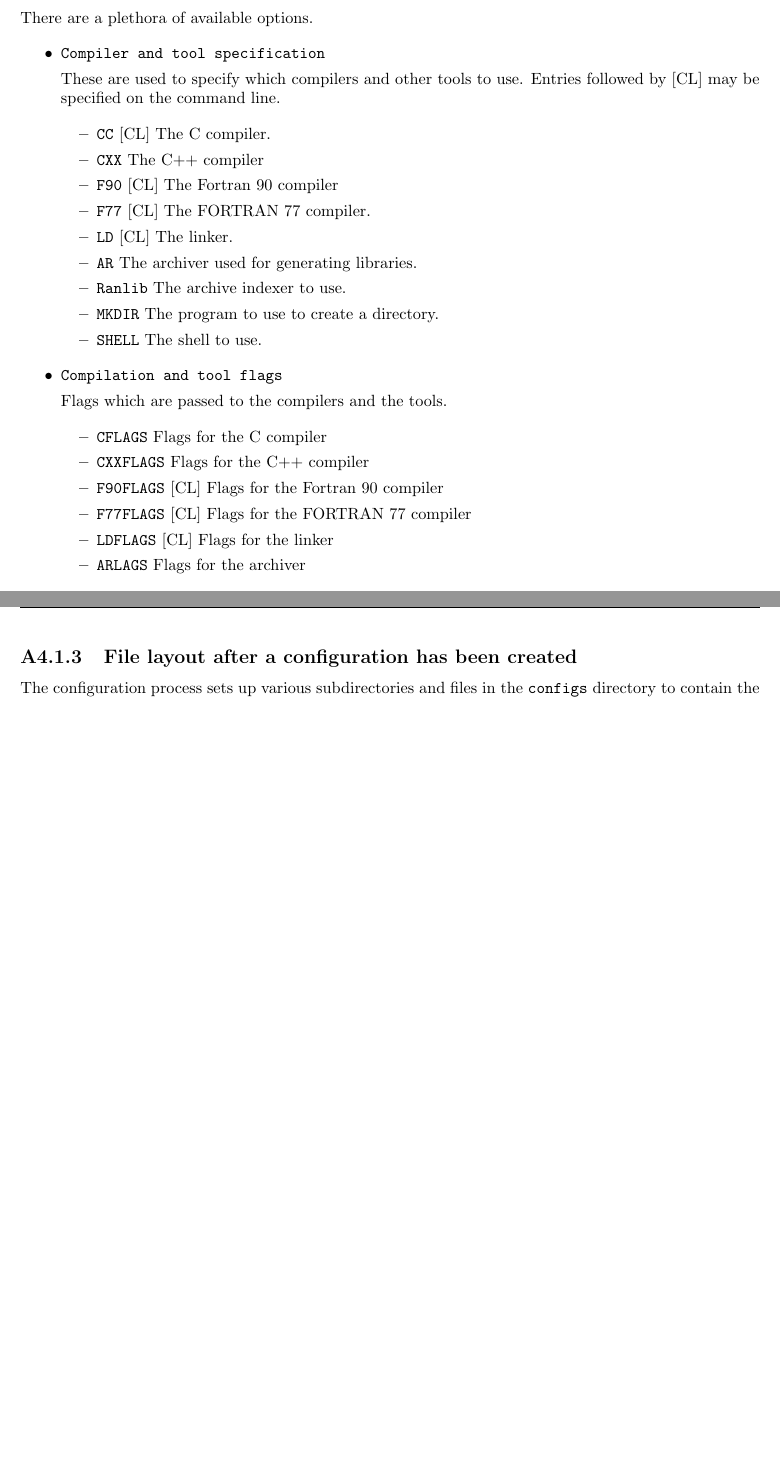
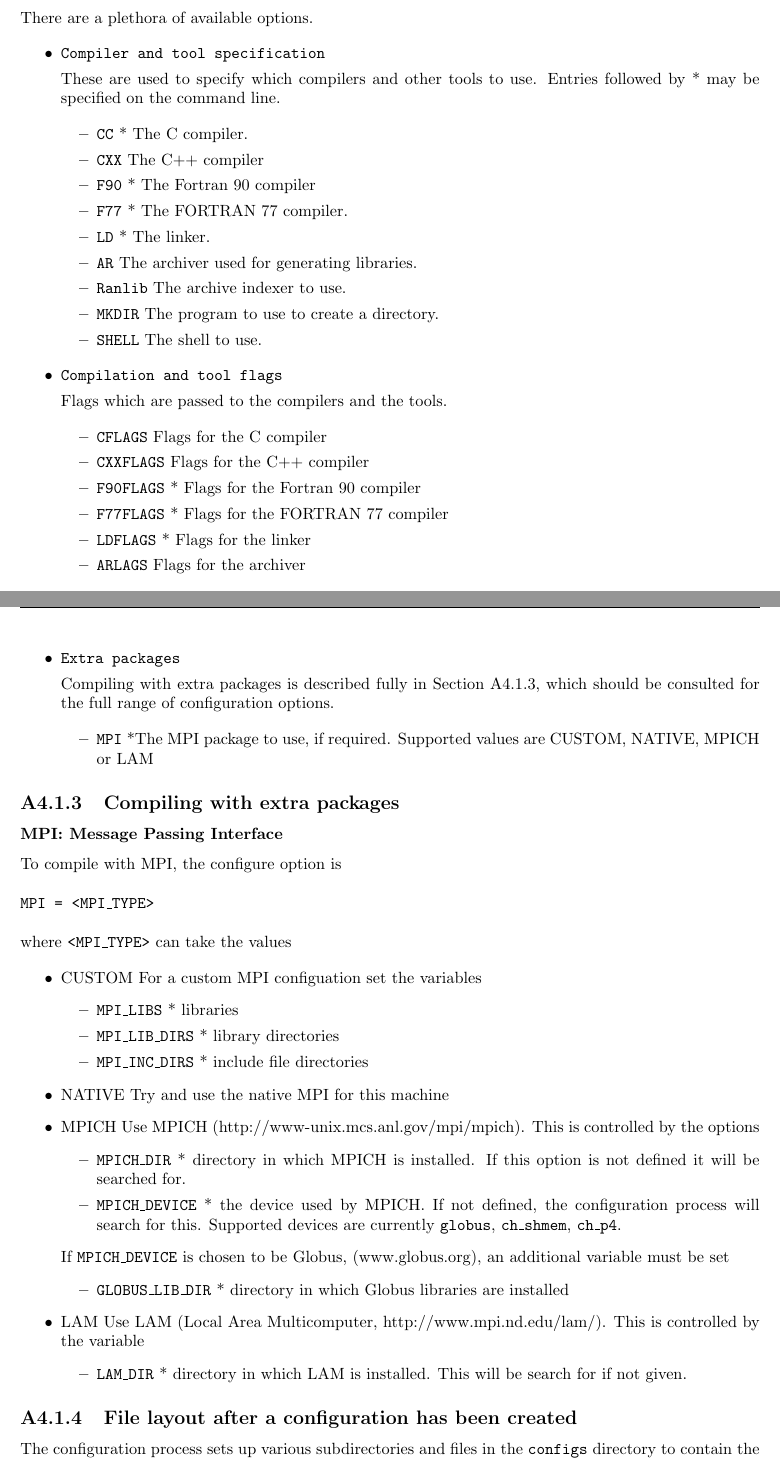
Before and after one commit to max-morris/Cactus, a LaTeX document (doc/UsersGuide/UsersGuide.tex, which reads doc/UsersGuide/RunningCactus.tex): two parts of pages 13 and 14 of 83, joined at a grey line, cut so that both start at the same text, the shorter picture padded with empty space. Compiled offline with pdfLaTeX.

Commit message:
Adding compilation with MPI
git-svn-id: https://svn.cactuscode.org/flesh/trunk@776 17b73243-c579-4c4c-a9d2-2d5706c11dac

```diff
--- a/doc/UsersGuide/RunningCactus.tex
+++ b/doc/UsersGuide/RunningCactus.tex
@@ -487,19 +487,19 @@ There are a plethora of available options.
 \item {\tt Compiler and tool specification}
 
 These are used to specify which compilers and other tools to use. Entries followed
-by [CL] may be specified on the command line.
+by * may be specified on the command line.
 
 \begin{itemize}
 \item {\tt CC}
-[CL] The C compiler.
+* The C compiler.
 \item {\tt CXX}
 The C++ compiler
 \item {\tt F90}
-[CL] The Fortran 90 compiler
+* The Fortran 90 compiler
 \item {\tt F77}
-[CL] The FORTRAN 77 compiler.
+* The FORTRAN 77 compiler.
 \item {\tt LD}
-[CL] The linker.
+* The linker.
 \item {\tt AR}
 The archiver used for generating libraries.
 \item {\tt Ranlib}
@@ -523,13 +523,13 @@ Flags for the C compiler
 Flags for the C++ compiler
 
 \item {\tt F90FLAGS}
-[CL] Flags for the Fortran 90 compiler
+* Flags for the Fortran 90 compiler
 
 \item {\tt F77FLAGS}
-[CL] Flags for the FORTRAN 77 compiler
+* Flags for the FORTRAN 77 compiler
 
 \item {\tt LDFLAGS}
-[CL] Flags for the linker
+* Flags for the linker
 
 \item {\tt ARLAGS}
 Flags for the archiver
@@ -591,7 +591,82 @@ Used to specify options to compilers to make them only compile.
 \item {\tt FCOMPILEONLY}
 \end{itemize}
 
+\item{\tt Extra packages}
+
+Compiling with extra packages is described fully in Section \ref{sec:cowiexpa},
+which should be consulted for the full range of configuration options.
+
+\begin{itemize}
+\item {\tt MPI}
+*The MPI package to use, if required. Supported values are
+	CUSTOM, NATIVE, MPICH or LAM
 \end{itemize}
+
+\end{itemize}
+
+
+
+%%%%%%%%%%%%%%%%%%%%%%%%%%%%%%%%%%%%%%%%%%%%%%%%%%%%%%%%%%%%%%%%%%%%
+
+\subsection{Compiling with extra packages}
+\label{sec:cowiexpa}
+
+
+\subsubsection{MPI: Message Passing Interface}
+
+To compile with MPI, the configure option is
+\newline
+\newline
+{\tt MPI = <MPI\_TYPE>}
+\newline
+\newline
+where {\tt <MPI\_TYPE>} can take the values
+
+\begin{itemize}
+
+\item{} CUSTOM For a custom MPI configuation set the variables
+  \begin{itemize}
+  \item {\tt MPI\_LIBS} * libraries
+  \item {\tt MPI\_LIB\_DIRS} * library directories
+  \item {\tt MPI\_INC\_DIRS} * include file directories
+  \end{itemize}
+
+\item{} NATIVE Try and use the native MPI for this machine
+
+\item{} MPICH
+Use MPICH (http://www-unix.mcs.anl.gov/mpi/mpich). This is controlled
+by the options
+  \begin{itemize}
+  \item {\tt MPICH\_DIR} * directory in which MPICH is installed.
+	If this option is not defined it will be searched for.
+  \item {\tt MPICH\_DEVICE} * the device used by MPICH. If not
+        defined, the configuration process will search for this.
+        Supported devices are currently {\tt globus}, {\tt ch\_shmem},
+	{\tt ch\_p4}.
+  \end{itemize}
+
+If {\tt MPICH\_DEVICE} is chosen to be Globus, (www.globus.org),
+an additional variable must be set
+  \begin{itemize}
+  \item{} {\tt GLOBUS\_LIB\_DIR} * directory in which Globus libraries are installed
+  \end{itemize}
+
+\item{} LAM
+Use LAM (Local Area Multicomputer, http://www.mpi.nd.edu/lam/). This is
+controlled by the variable
+  \begin{itemize}
+  \item{} {\tt LAM\_DIR} * directory in which LAM is installed. This
+     will be search for if not given.
+  \end{itemize}
+
+
+\end{itemize}
+
+
+
+
+
+
 
 
 \subsection{File layout after a configuration has been created }
```
Also changed, not shown: doc/UsersGuide/RunningCactus.tex (4 more changed lines).
